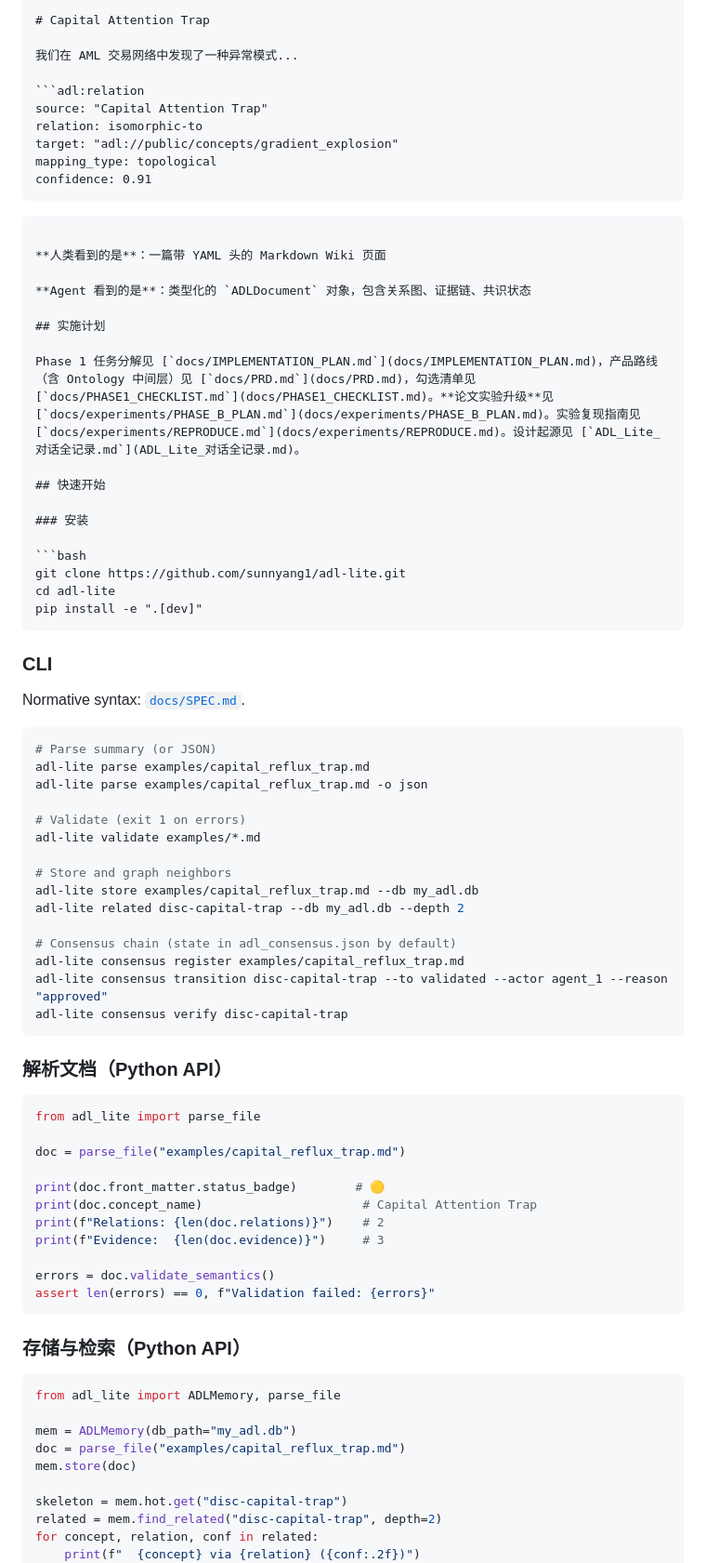
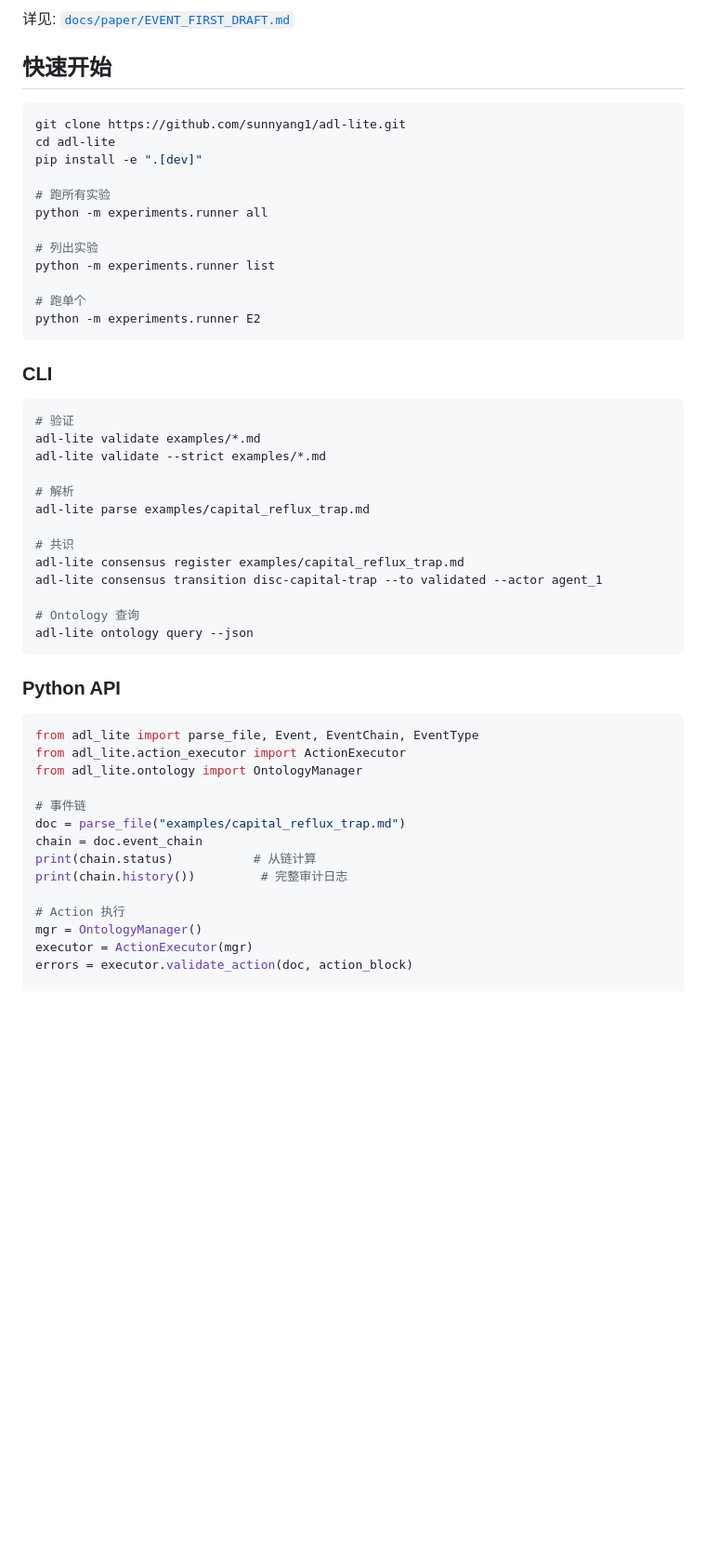
Before and after one commit to sunnyang1/adl-lite, a Markdown page: README.md, the part around one of its changes. Shown at 93% size. Rendered like a GitHub page; blank space fills up the shorter version.

````diff
--- a/README.md
+++ b/README.md
@@ -72,85 +74,56 @@ provisional_names:
 
-# Capital Attention Trap
-
-我们在 AML 交易网络中发现了一种异常模式...
-
-```adl:relation
-source: "Capital Attention Trap"
-relation: isomorphic-to
-target: "adl://public/concepts/gradient_explosion"
-mapping_type: topological
-confidence: 0.91
-```
-```
-
-**人类看到的是**：一篇带 YAML 头的 Markdown Wiki 页面
-
-**Agent 看到的是**：类型化的 `ADLDocument` 对象，包含关系图、证据链、共识状态
-
-## 实施计划
-
-Phase 1 任务分解见 [`docs/IMPLEMENTATION_PLAN.md`](docs/IMPLEMENTATION_PLAN.md)，产品路线（含 Ontology 中间层）见 [`docs/PRD.md`](docs/PRD.md)，勾选清单见 [`docs/PHASE1_CHECKLIST.md`](docs/PHASE1_CHECKLIST.md)。**论文实验升级**见 [`docs/experiments/PHASE_B_PLAN.md`](docs/experiments/PHASE_B_PLAN.md)。实验复现指南见 [`docs/experiments/REPRODUCE.md`](docs/experiments/REPRODUCE.md)。设计起源见 [`ADL_Lite_对话全记录.md`](ADL_Lite_对话全记录.md)。
+详见: [`docs/paper/EVENT_FIRST_DRAFT.md`](docs/paper/EVENT_FIRST_DRAFT.md)
 
 ## 快速开始
-
-### 安装
 
 ```bash
 git clone https://github.com/sunnyang1/adl-lite.git
 cd adl-lite
 pip install -e ".[dev]"
+
+# 跑所有实验
+python -m experiments.runner all
+
+# 列出实验
+python -m experiments.runner list
+
+# 跑单个
+python -m experiments.runner E2
 ```
 
 ### CLI
 
-Normative syntax: [`docs/SPEC.md`](docs/SPEC.md).
+```bash
+# 验证
+adl-lite validate examples/*.md
+adl-lite validate --strict examples/*.md
 
-```bash
-# Parse summary (or JSON)
+# 解析
 adl-lite parse examples/capital_reflux_trap.md
-adl-lite parse examples/capital_reflux_trap.md -o json
 
-# Validate (exit 1 on errors)
-adl-lite validate examples/*.md
+# 共识
+adl-lite consensus register examples/capital_reflux_trap.md
+adl-lite consensus transition disc-capital-trap --to validated --actor agent_1
 
-# Store and graph neighbors
-adl-lite store examples/capital_reflux_trap.md --db my_adl.db
-adl-lite related disc-capital-trap --db my_adl.db --depth 2
-
-# Consensus chain (state in adl_consensus.json by default)
-adl-lite consensus register examples/capital_reflux_trap.md
-adl-lite consensus transition disc-capital-trap --to validated --actor agent_1 --reason "approved"
-adl-lite consensus verify disc-capital-trap
+# Ontology 查询
+adl-lite ontology query --json
 ```
 
-### 解析文档（Python API）
+### Python API
 
 ```python
-from adl_lite import parse_file
+from adl_lite import parse_file, Event, EventChain, EventType
+from adl_lite.action_executor import ActionExecutor
+from adl_lite.ontology import OntologyManager
 
+# 事件链
 doc = parse_file("examples/capital_reflux_trap.md")
+chain = doc.event_chain
+print(chain.status)           # 从链计算
+print(chain.history())         # 完整审计日志
 
-print(doc.front_matter.status_badge)        # 🟡
-print(doc.concept_name)                      # Capital Attention Trap
-print(f"Relations: {len(doc.relations)}")    # 2
-print(f"Evidence:  {len(doc.evidence)}")     # 3
+# Action 执行
+mgr = OntologyManager()
+executor = ActionExecutor(mgr)
+errors = executor.validate_action(doc, action_block)
 
-errors = doc.validate_semantics()
-assert len(errors) == 0, f"Validation failed: {errors}"
-```
-
-### 存储与检索（Python API）
-
-```python
-from adl_lite import ADLMemory, parse_file
-
-mem = ADLMemory(db_path="my_adl.db")
-doc = parse_file("examples/capital_reflux_trap.md")
-mem.store(doc)
-
-skeleton = mem.hot.get("disc-capital-trap")
-related = mem.find_related("disc-capital-trap", depth=2)
-for concept, relation, conf in related:
-    print(f"  {concept} via {relation} ({conf:.2f})")
-```
-
````
Also changed, not shown: other parts of README.md (+85 -165 lines), AGENTS.md (+99 -68 lines).
